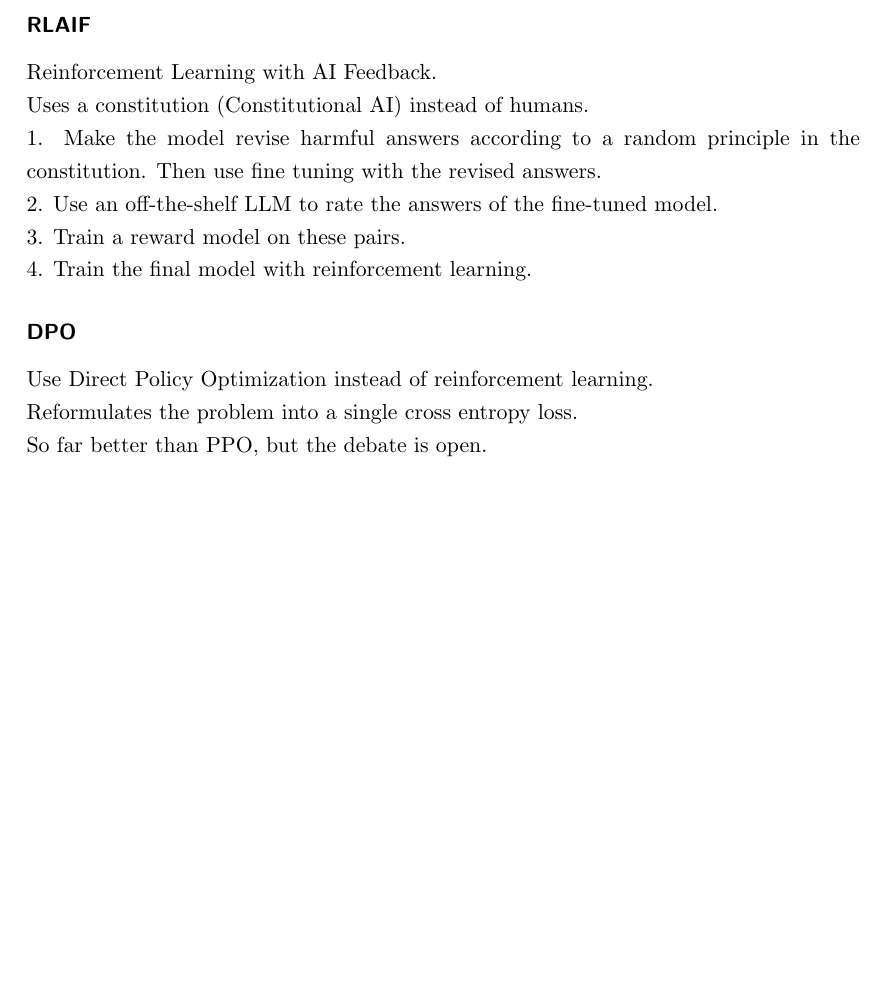
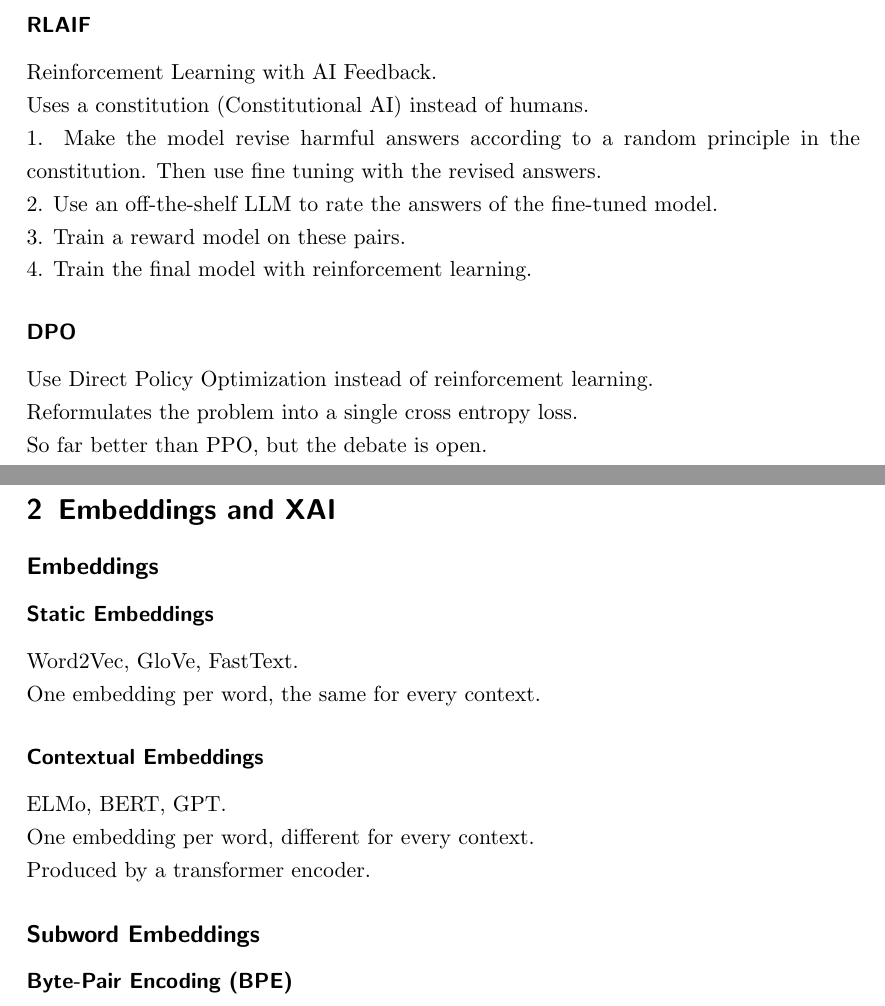
Before and after one commit to jaanisfehling/advanced-nlp, a LaTeX document (summary.tex): part of page 5 of 5 before the commit and two parts of pages 5 and 6 of 6 after it, the two joined at a grey line, cut so that both start at the same text, the shorter picture padded with empty space. Compiled offline with pdfLaTeX.

Commit message:
start on embeddings

```diff
--- a/summary.tex
+++ b/summary.tex
@@ -140,5 +140,23 @@ Reformulates the problem into a single cross entropy loss.
 So far better than PPO, but the debate is open.
 
 
+\section{Embeddings and XAI}
+
+\subsection*{Embeddings}
+\subsubsection*{Static Embeddings}
+Word2Vec, GloVe, FastText.
+One embedding per word, the same for every context.
+
+\subsubsection*{Contextual Embeddings}
+ELMo, BERT, GPT.
+One embedding per word, different for every context.
+Produced by a transformer encoder.
+
+\subsection*{Subword Embeddings}
+\subsubsection*{Byte-Pair Encoding (BPE)}
+
+
+
+
 
 \end{document}
```
Also changed, not shown: summary.pdf.
